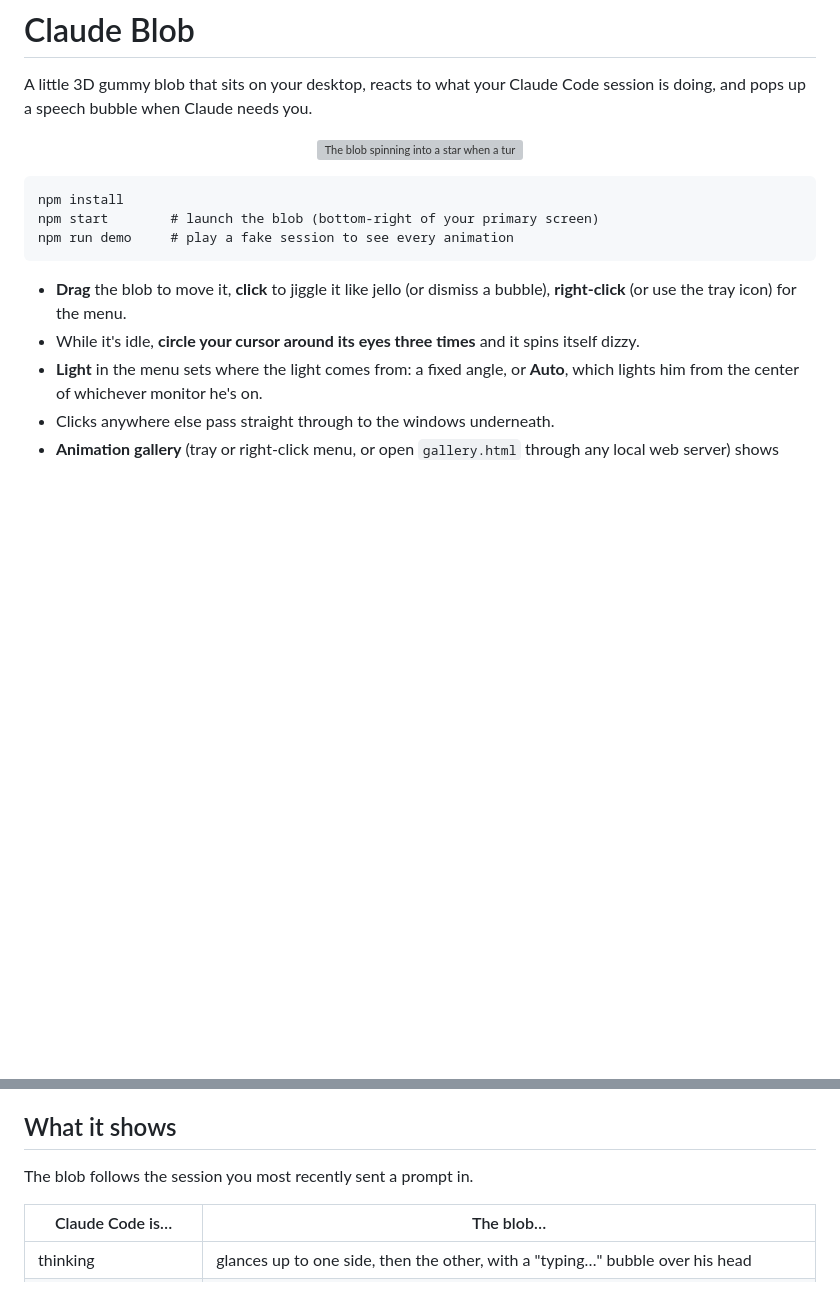
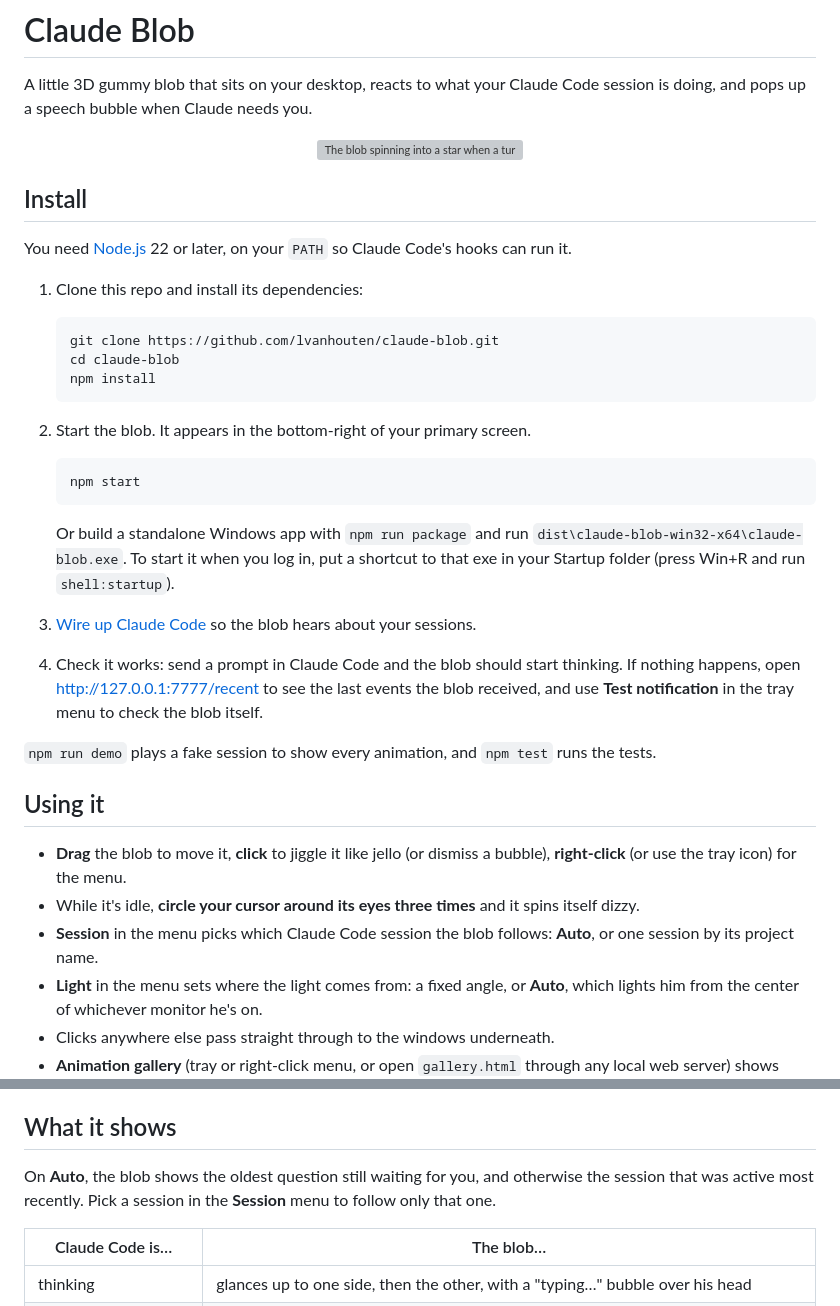
Before and after one commit to lvanhouten/claude-blob, a Markdown page: README.md, 2 parts joined by grey strips. Drawn GitHub-style; blank space fills up the shorter version; grey boxes are pictures that could not be loaded.

Commit message:
Add install steps to the README
The README listed dev commands and the hook wiring but no order to
follow. It now walks through installing, running from source or as a
standalone exe, wiring up the hooks and checking events arrive. It also
documents the Session menu and how Auto picks a session.

Co-Authored-By: Claude Opus 5.5 <noreply@anthropic.com>

````diff
--- a/README.md
+++ b/README.md
@@ -5,14 +5,41 @@ session is doing, and pops up a speech bubble when Claude needs you.
 
 <p align="center"><img src="docs/media/done.webp" width="240" alt="The blob spinning into a star when a turn finishes"></p>
 
-```
-npm install
-npm start        # launch the blob (bottom-right of your primary screen)
-npm run demo     # play a fake session to see every animation
-```
+## Install
+
+You need [Node.js](https://nodejs.org) 22 or later, on your `PATH` so Claude Code's hooks can run it.
+
+1. Clone this repo and install its dependencies:
+
+   ```
+   git clone https://github.com/lvanhouten/claude-blob.git
+   cd claude-blob
+   npm install
+   ```
+
+2. Start the blob. It appears in the bottom-right of your primary screen.
+
+   ```
+   npm start
+   ```
+
+   Or build a standalone Windows app with `npm run package` and run
+   `dist\claude-blob-win32-x64\claude-blob.exe`. To start it when you log in, put a shortcut
+   to that exe in your Startup folder (press Win+R and run `shell:startup`).
+
+3. [Wire up Claude Code](#wiring-up-claude-code) so the blob hears about your sessions.
+
+4. Check it works: send a prompt in Claude Code and the blob should start thinking. If nothing
+   happens, open <http://127.0.0.1:7777/recent> to see the last events the blob received, and
+   use **Test notification** in the tray menu to check the blob itself.
+
+`npm run demo` plays a fake session to show every animation, and `npm test` runs the tests.
+
+## Using it
 
 - **Drag** the blob to move it, **click** to jiggle it like jello (or dismiss a bubble), **right-click** (or use the tray icon) for the menu.
 - While it's idle, **circle your cursor around its eyes three times** and it spins itself dizzy.
+- **Session** in the menu picks which Claude Code session the blob follows: **Auto**, or one session by its project name.
 - **Light** in the menu sets where the light comes from: a fixed angle, or **Auto**, which lights him from the center of whichever monitor he's on.
 - Clicks anywhere else pass straight through to the windows underneath.
 - **Animation gallery** (tray or right-click menu, or open `gallery.html` through any local web server) shows every animation looping side by side.
@@ -40,7 +67,8 @@ can't change or stall a session, even when the blob isn't running.
 
 ## What it shows
 
-The blob follows the session you most recently sent a prompt in.
+On **Auto**, the blob shows the oldest question still waiting for you, and otherwise the session
+that was active most recently. Pick a session in the **Session** menu to follow only that one.
 
 | Claude Code is…                    | The blob…                              |
 |------------------------------------|----------------------------------------|
````
